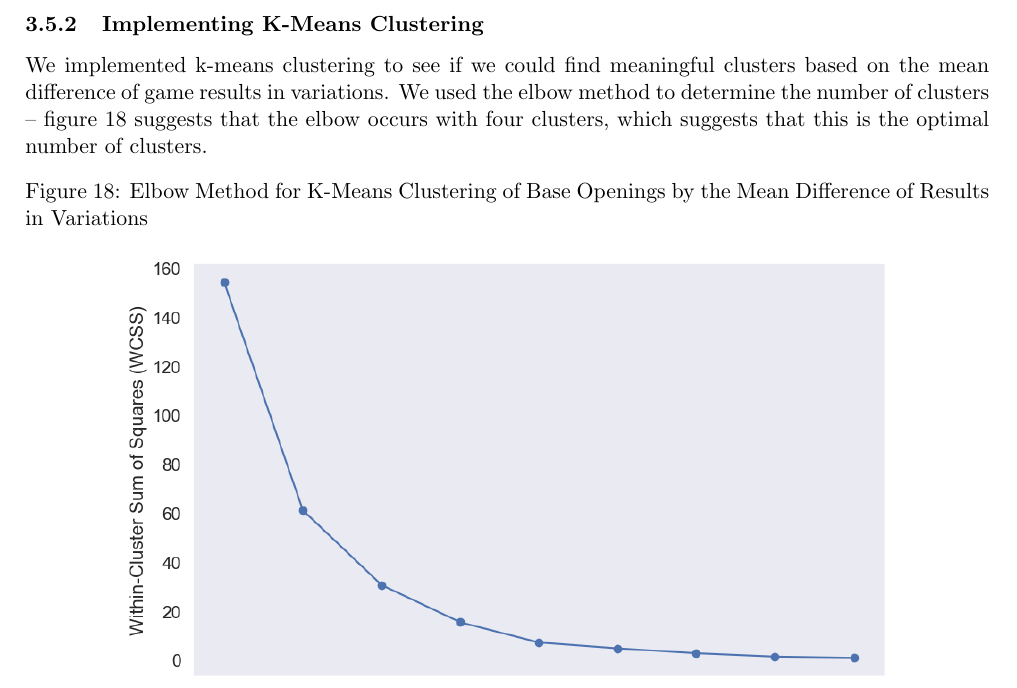
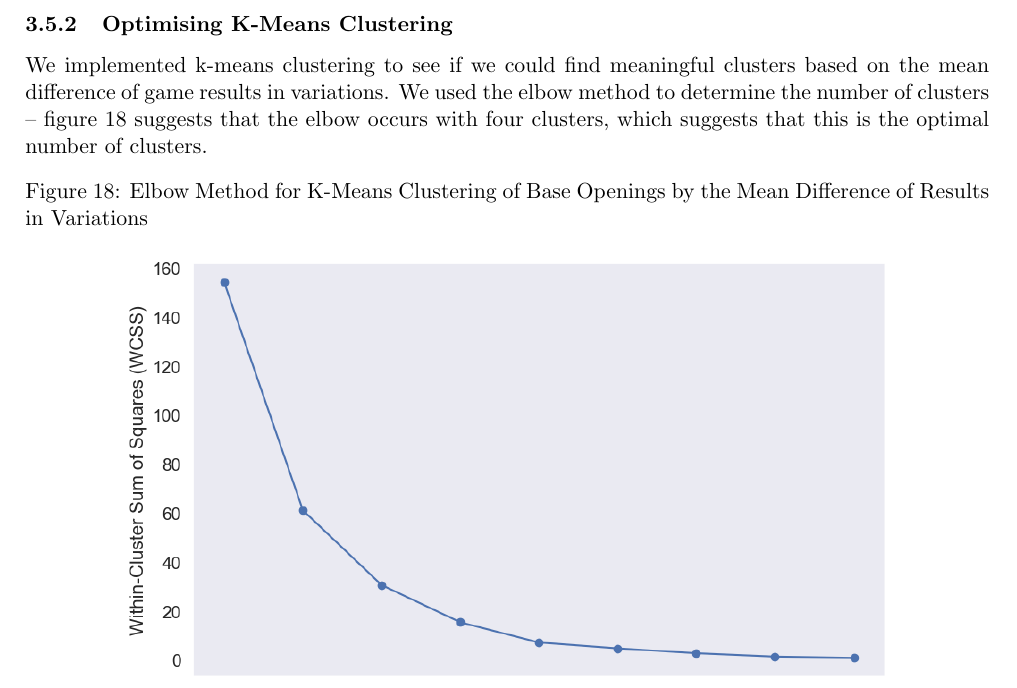
Before and after one commit to IsaacCheng9/machine-learning-in-chess, a LaTeX paper (docs/Final Report/main.tex): part of page 20 of 29, cut so that both start at the same text. Compiled offline with pdfLaTeX.

Commit message:
Change 'Implementing' -> 'Optimising'

```diff
--- a/docs/Final Report/main.tex
+++ b/docs/Final Report/main.tex
@@ -479,7 +479,7 @@ Similar to previous analyses, we calculated the proportion of game results, but
     \end{subfigure}
 \end{figure}
 
-\subsubsection{Implementing K-Means Clustering}
+\subsubsection{Optimising K-Means Clustering}
 We implemented k-means clustering to see if we could find meaningful clusters based on the mean difference of game results in variations. We used the elbow method to determine the number of clusters -- figure \ref{fig:elbowMethodForBaseOpeningsClusteredByDifferenceInVariations} suggests that the elbow occurs with four clusters, which suggests that this is the optimal number of clusters.
 
 \begin{figure}[H]
```
Also changed, not shown: docs/Final Report/main.pdf, docs/Final Report/main.tex (2 more changed lines), 1 other file.
